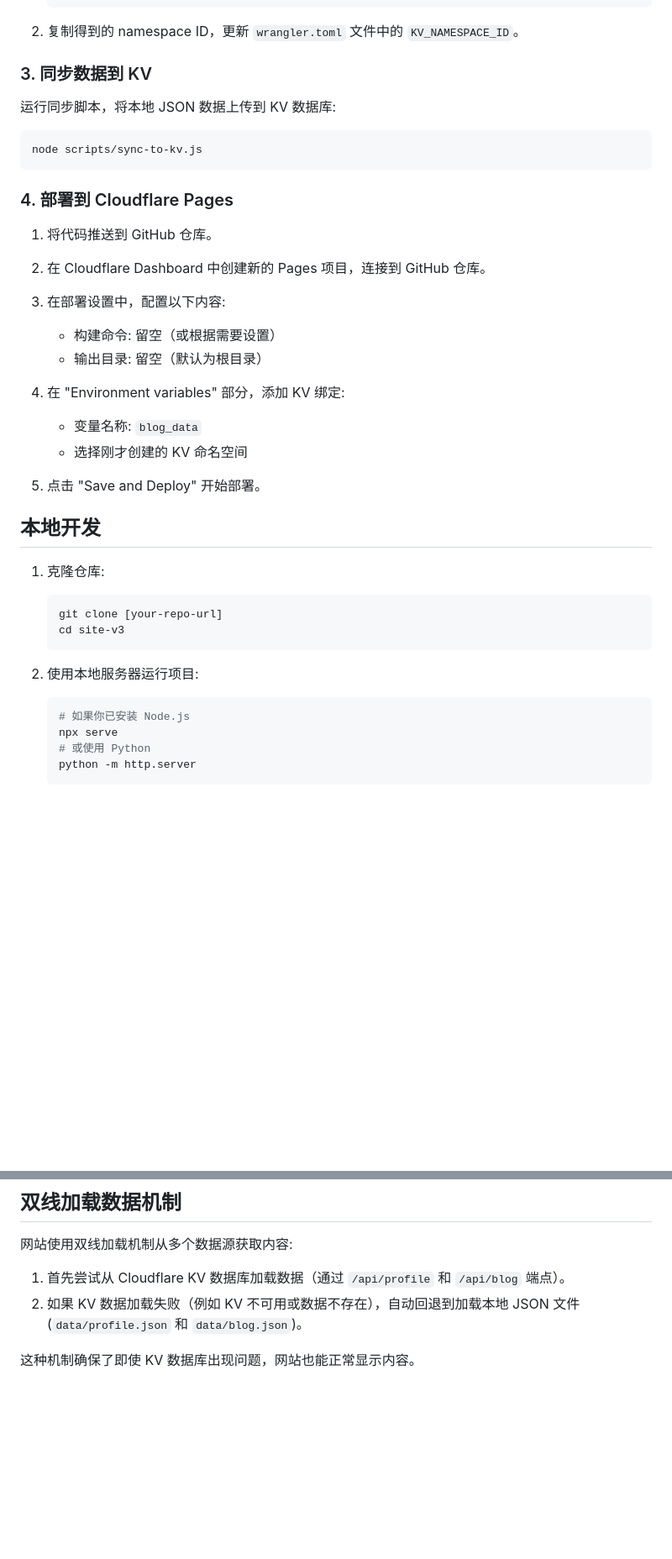
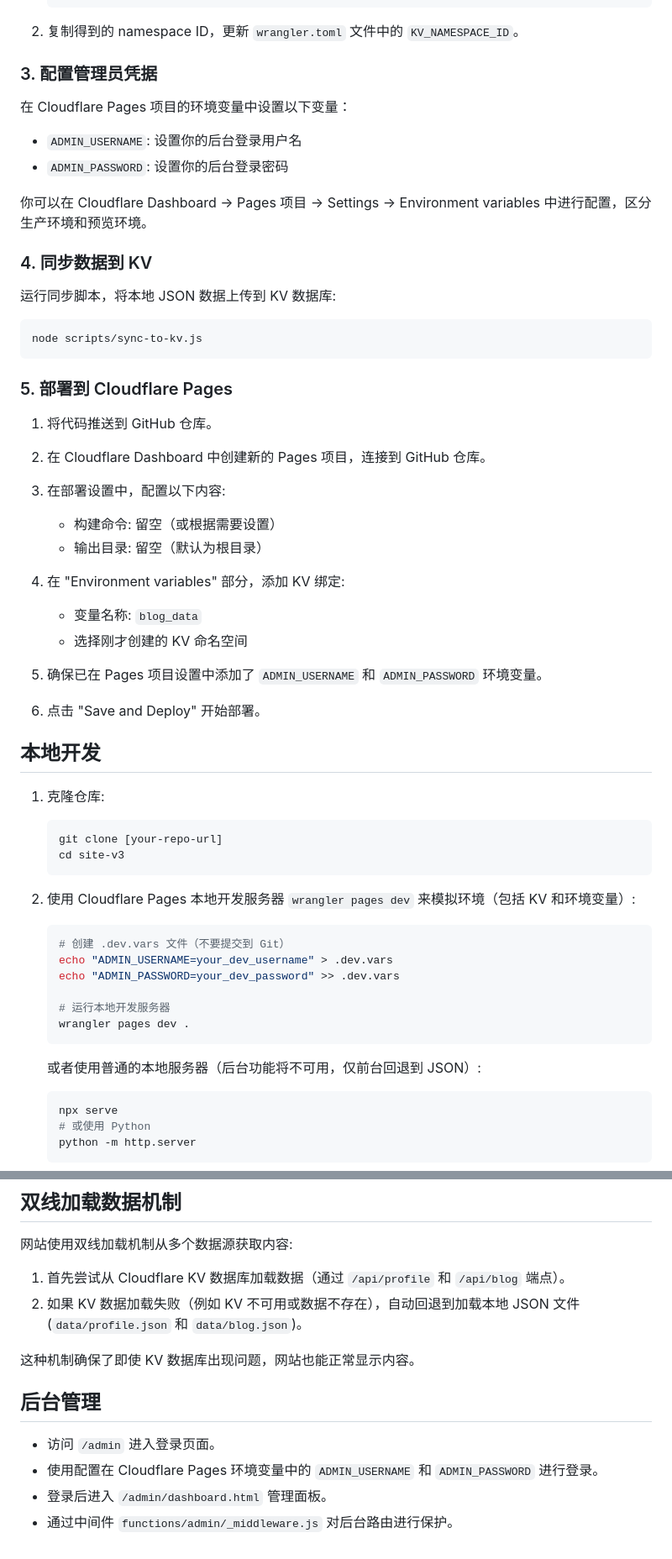
Before and after one commit to yuchen1204/site-v3, a Markdown page: README.md, 2 parts joined by grey strips. Shown at 84% size. Drawn GitHub-style; blank space fills up the shorter version.

Commit message:
更新README文档，添加后台管理功能说明，包括管理员凭据配置、后台登录和管理面板访问路径。同时调整项目结构，增加后台管理区域和相关API文件。

````diff
--- a/README.md
+++ b/README.md
@@ -54,14 +68,22 @@ site-v3/
 
 2. 复制得到的 namespace ID，更新 `wrangler.toml` 文件中的 `KV_NAMESPACE_ID`。
 
-### 3. 同步数据到 KV
+### 3. 配置管理员凭据
+
+在 Cloudflare Pages 项目的环境变量中设置以下变量：
+- `ADMIN_USERNAME`: 设置你的后台登录用户名
+- `ADMIN_PASSWORD`: 设置你的后台登录密码
+
+你可以在 Cloudflare Dashboard -> Pages 项目 -> Settings -> Environment variables 中进行配置，区分生产环境和预览环境。
+
+### 4. 同步数据到 KV
 
 运行同步脚本，将本地 JSON 数据上传到 KV 数据库:
 ```bash
 node scripts/sync-to-kv.js
 ```
 
-### 4. 部署到 Cloudflare Pages
+### 5. 部署到 Cloudflare Pages
 
 1. 将代码推送到 GitHub 仓库。
 
@@ -75,7 +97,9 @@ node scripts/sync-to-kv.js
    - 变量名称: `blog_data`
    - 选择刚才创建的 KV 命名空间
 
-5. 点击 "Save and Deploy" 开始部署。
+5. 确保已在 Pages 项目设置中添加了 `ADMIN_USERNAME` 和 `ADMIN_PASSWORD` 环境变量。
+
+6. 点击 "Save and Deploy" 开始部署。
 
 ## 本地开发
 
@@ -85,9 +109,17 @@ node scripts/sync-to-kv.js
    cd site-v3
    ```
 
-2. 使用本地服务器运行项目:
+2. 使用 Cloudflare Pages 本地开发服务器 `wrangler pages dev` 来模拟环境（包括 KV 和环境变量）:
    ```bash
-   # 如果你已安装 Node.js
+   # 创建 .dev.vars 文件（不要提交到 Git）
+   echo "ADMIN_USERNAME=your_dev_username" > .dev.vars
+   echo "ADMIN_PASSWORD=your_dev_password" >> .dev.vars
+
+   # 运行本地开发服务器
+   wrangler pages dev .
+   ```
+   或者使用普通的本地服务器（后台功能将不可用，仅前台回退到 JSON）:
+   ```bash
    npx serve
    # 或使用 Python
    python -m http.server
@@ -118,3 +150,10 @@ node scripts/sync-to-kv.js
 2. 如果 KV 数据加载失败（例如 KV 不可用或数据不存在），自动回退到加载本地 JSON 文件 (`data/profile.json` 和 `data/blog.json`)。
 
 这种机制确保了即使 KV 数据库出现问题，网站也能正常显示内容。
+
+## 后台管理
+
+- 访问 `/admin` 进入登录页面。
+- 使用配置在 Cloudflare Pages 环境变量中的 `ADMIN_USERNAME` 和 `ADMIN_PASSWORD` 进行登录。
+- 登录后进入 `/admin/dashboard.html` 管理面板。
+- 通过中间件 `functions/admin/_middleware.js` 对后台路由进行保护。
````
Also changed, not shown: other parts of README.md (+16 -2 lines).
